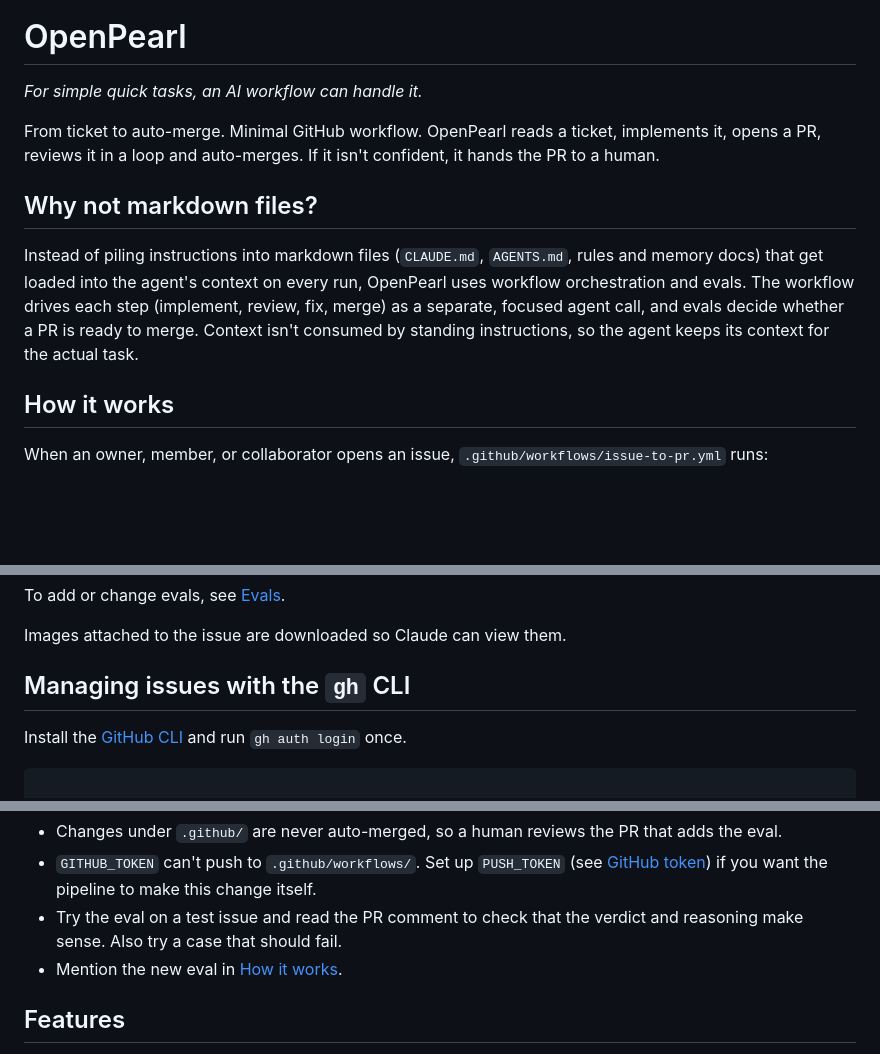
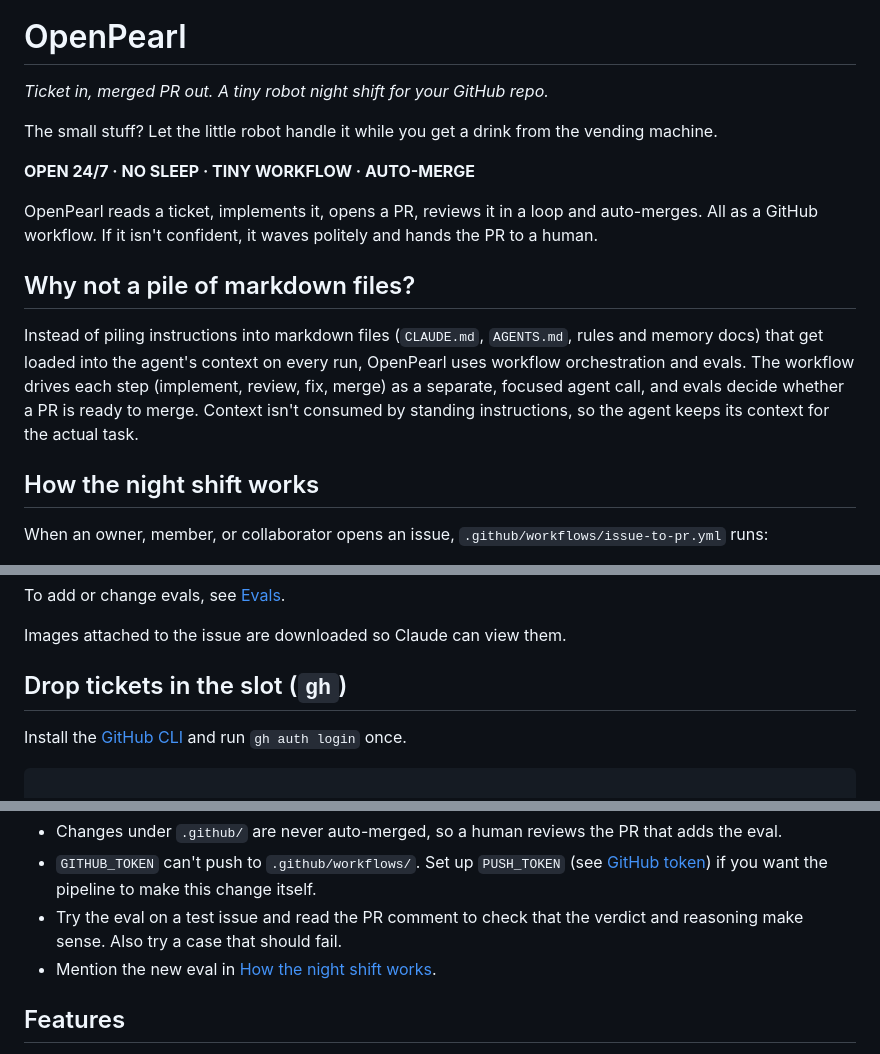
Before and after one commit to stephenlb/openpearl, a Markdown page: README.md, 3 parts joined by grey strips. Rendered like a GitHub page; blank space fills up the shorter version.

Commit message:
update readme.md to match style and tone from docs/index.html (#115)

```diff
--- a/README.md
+++ b/README.md
@@ -9,15 +9,19 @@
 
 # OpenPearl
 
-_For simple quick tasks, an AI workflow can handle it._
+_Ticket in, merged PR out. A tiny robot night shift for your GitHub repo._
 
-From ticket to auto-merge. Minimal GitHub workflow. OpenPearl reads a ticket, implements it, opens a PR, reviews it in a loop and auto-merges. If it isn't confident, it hands the PR to a human.
+The small stuff? Let the little robot handle it while you get a drink from the vending machine.
 
-## Why not markdown files?
+**OPEN 24/7 · NO SLEEP · TINY WORKFLOW · AUTO-MERGE**
+
+OpenPearl reads a ticket, implements it, opens a PR, reviews it in a loop and auto-merges. All as a GitHub workflow. If it isn't confident, it waves politely and hands the PR to a human.
+
+## Why not a pile of markdown files?
 
 Instead of piling instructions into markdown files (`CLAUDE.md`, `AGENTS.md`, rules and memory docs) that get loaded into the agent's context on every run, OpenPearl uses workflow orchestration and evals. The workflow drives each step (implement, review, fix, merge) as a separate, focused agent call, and evals decide whether a PR is ready to merge. Context isn't consumed by standing instructions, so the agent keeps its context for the actual task.
 
-## How it works
+## How the night shift works
 
 When an owner, member, or collaborator opens an issue, `.github/workflows/issue-to-pr.yml` runs:
 
@@ -33,7 +37,7 @@ To add or change evals, see [Evals](#evals).
 
 Images attached to the issue are downloaded so Claude can view them.
 
-## Managing issues with the `gh` CLI
+## Drop tickets in the slot (`gh`)
 
 Install the [GitHub CLI](https://cli.github.com/) and run `gh auth login` once.
 
@@ -321,7 +325,7 @@ Guidelines:
 - Changes under `.github/` are never auto-merged, so a human reviews the PR that adds the eval.
 - `GITHUB_TOKEN` can't push to `.github/workflows/`. Set up `PUSH_TOKEN` (see [GitHub token](#optional-github-token)) if you want the pipeline to make this change itself.
 - Try the eval on a test issue and read the PR comment to check that the verdict and reasoning make sense. Also try a case that should fail.
-- Mention the new eval in [How it works](#how-it-works).
+- Mention the new eval in [How the night shift works](#how-the-night-shift-works).
 
 ## Features
 
```
